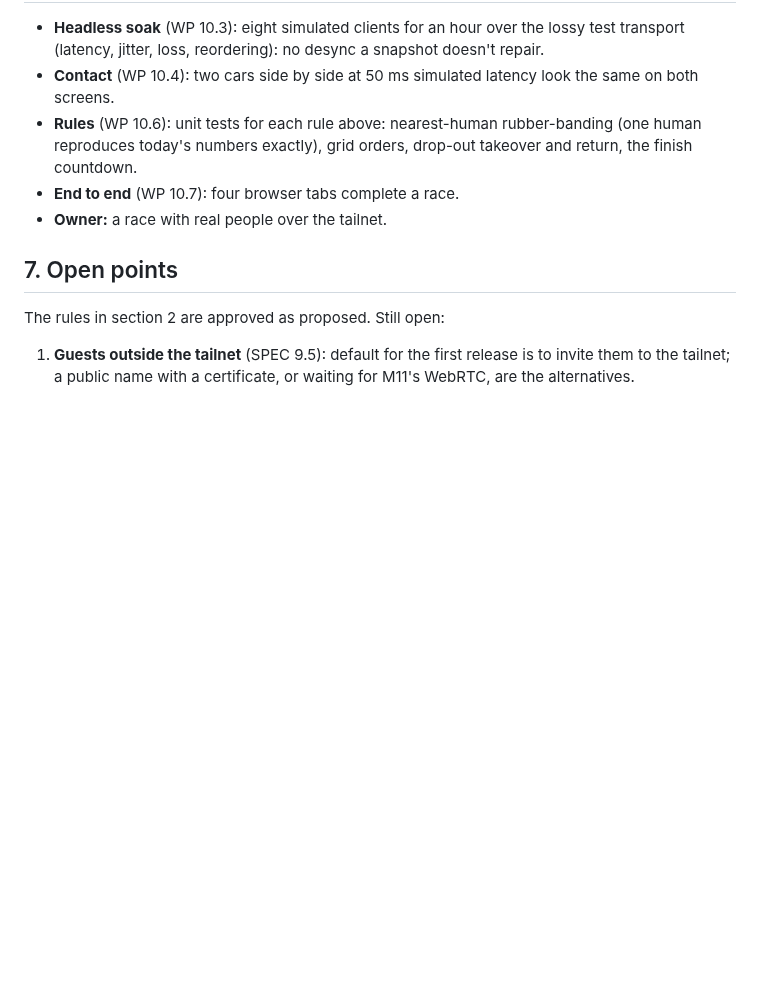
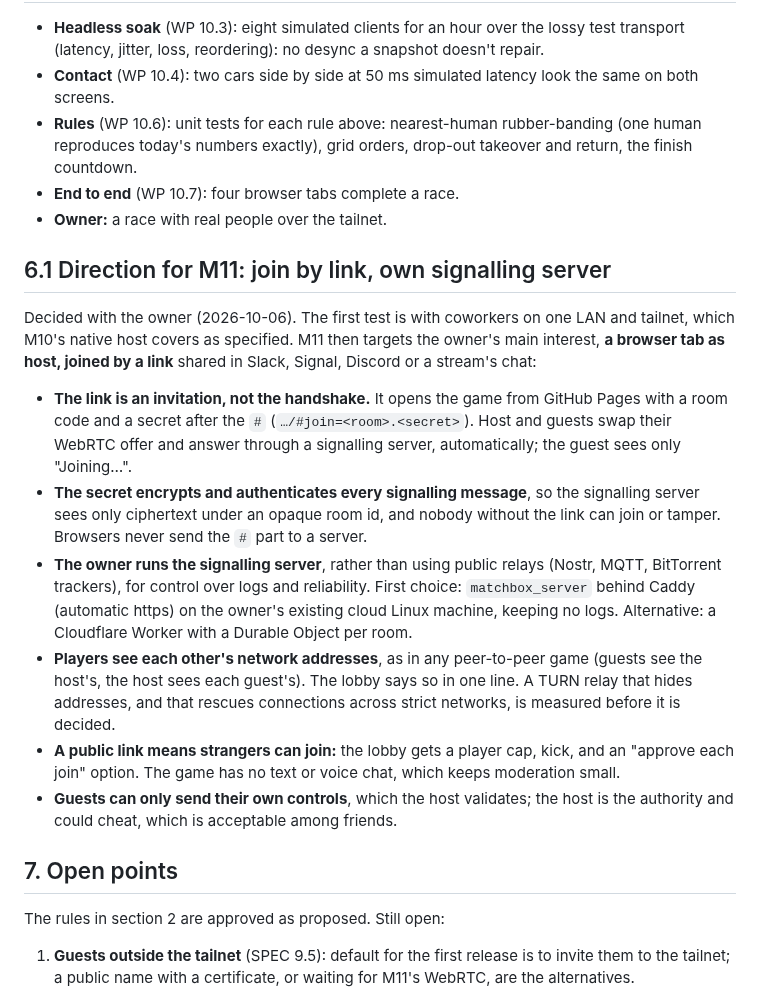
Before and after one commit to sequoia-hope/midnight-playground, a Markdown page: docs/rust-port/MULTIPLAYER.md, the part around the change. GitHub-like rendering; blank space fills up the shorter version.

Commit message:
Set M11's direction: a tab hosts, friends join by a shared link
Links shared in chat carry a room code and a secret after the #; the
secret encrypts the WebRTC handshake, which passes through a signalling
server the owner runs (matchbox_server behind Caddy on their cloud
machine, or a Cloudflare Worker). Records the address-visibility,
stranger-joining and cheating trade-offs. The coworker LAN test stays
M10's native host.

Co-Authored-By: Claude Opus 5.5 <noreply@anthropic.com>
Claude-Session: https://claude.ai/code/session_017qSJEccLr1puC2txjXUn4c

```diff
--- a/docs/rust-port/MULTIPLAYER.md
+++ b/docs/rust-port/MULTIPLAYER.md
@@ -174,6 +174,38 @@ repeated so one lost packet costs nothing.
 - **End to end** (WP 10.7): four browser tabs complete a race.
 - **Owner:** a race with real people over the tailnet.
 
+## 6.1 Direction for M11: join by link, own signalling server
+
+Decided with the owner (2026-10-06). The first test is with coworkers on
+one LAN and tailnet, which M10's native host covers as specified. M11 then
+targets the owner's main interest, **a browser tab as host, joined by a
+link** shared in Slack, Signal, Discord or a stream's chat:
+
+- **The link is an invitation, not the handshake.** It opens the game from
+  GitHub Pages with a room code and a secret after the `#`
+  (`…/#join=<room>.<secret>`). Host and guests swap their WebRTC offer
+  and answer through a signalling server, automatically; the guest sees
+  only "Joining…".
+- **The secret encrypts and authenticates every signalling message**, so
+  the signalling server sees only ciphertext under an opaque room id, and
+  nobody without the link can join or tamper. Browsers never send the `#`
+  part to a server.
+- **The owner runs the signalling server**, rather than using public
+  relays (Nostr, MQTT, BitTorrent trackers), for control over logs and
+  reliability. First choice: `matchbox_server` behind Caddy (automatic
+  https) on the owner's existing cloud Linux machine, keeping no logs.
+  Alternative: a Cloudflare Worker with a Durable Object per room.
+- **Players see each other's network addresses**, as in any peer-to-peer
+  game (guests see the host's, the host sees each guest's). The lobby says
+  so in one line. A TURN relay that hides addresses, and that rescues
+  connections across strict networks, is measured before it is decided.
+- **A public link means strangers can join:** the lobby gets a player cap,
+  kick, and an "approve each join" option. The game has no text or voice
+  chat, which keeps moderation small.
+- **Guests can only send their own controls**, which the host validates;
+  the host is the authority and could cheat, which is acceptable among
+  friends.
+
 ## 7. Open points
 
 The rules in section 2 are approved as proposed. Still open:
```
